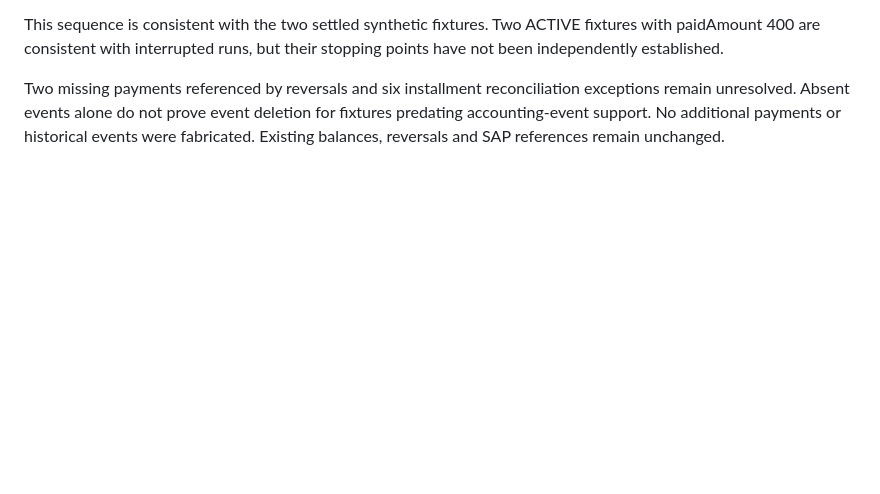
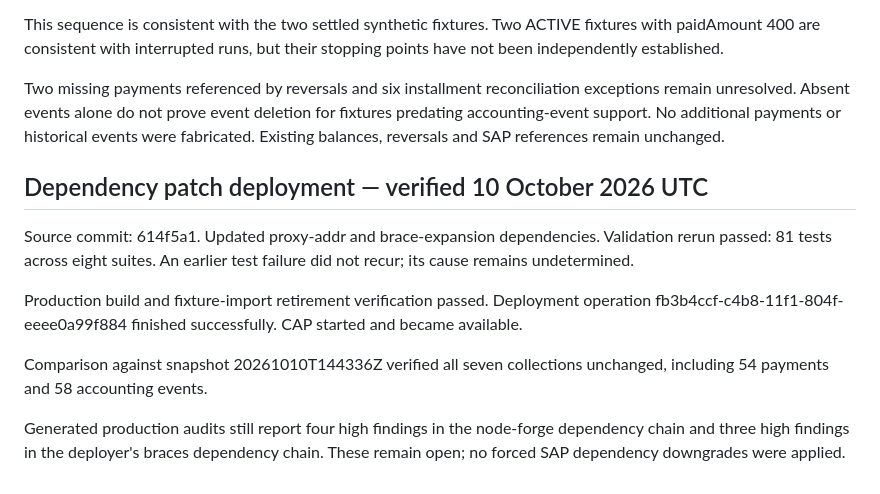
Before and after one commit to aramis223/NHBCAP01, a Markdown page: docs/fiserv-integration.md, the part around the change. GitHub-like rendering; blank space fills up the shorter version.

Commit message:
Document verified dependency patch deployment and open findings

```diff
--- a/docs/fiserv-integration.md
+++ b/docs/fiserv-integration.md
@@ -1170,3 +1170,22 @@ reconciliation exceptions remain unresolved. Absent events alone do not
 prove event deletion for fixtures predating accounting-event support.
 No additional payments or historical events were fabricated.
 Existing balances, reversals and SAP references remain unchanged.
+
+## Dependency patch deployment — verified 10 October 2026 UTC
+
+Source commit: 614f5a1.
+Updated proxy-addr and brace-expansion dependencies.
+Validation rerun passed: 81 tests across eight suites.
+An earlier test failure did not recur; its cause remains undetermined.
+
+Production build and fixture-import retirement verification passed.
+Deployment operation fb3b4ccf-c4b8-11f1-804f-eeee0a99f884 finished successfully.
+CAP started and became available.
+
+Comparison against snapshot 20261010T144336Z verified all seven
+collections unchanged, including 54 payments and 58 accounting events.
+
+Generated production audits still report four high findings in the
+node-forge dependency chain and three high findings in the deployer's
+braces dependency chain. These remain open; no forced SAP dependency
+downgrades were applied.
```
